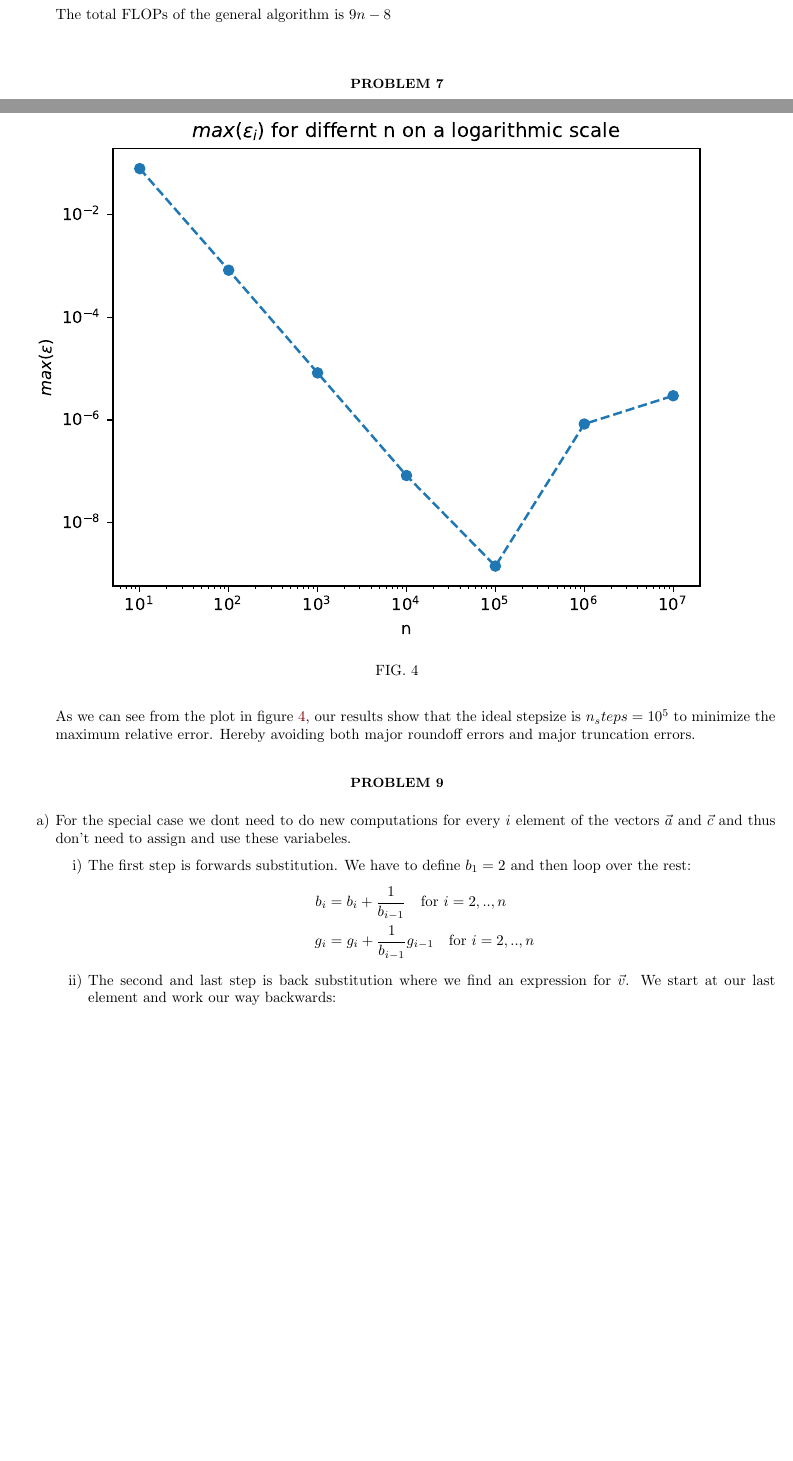
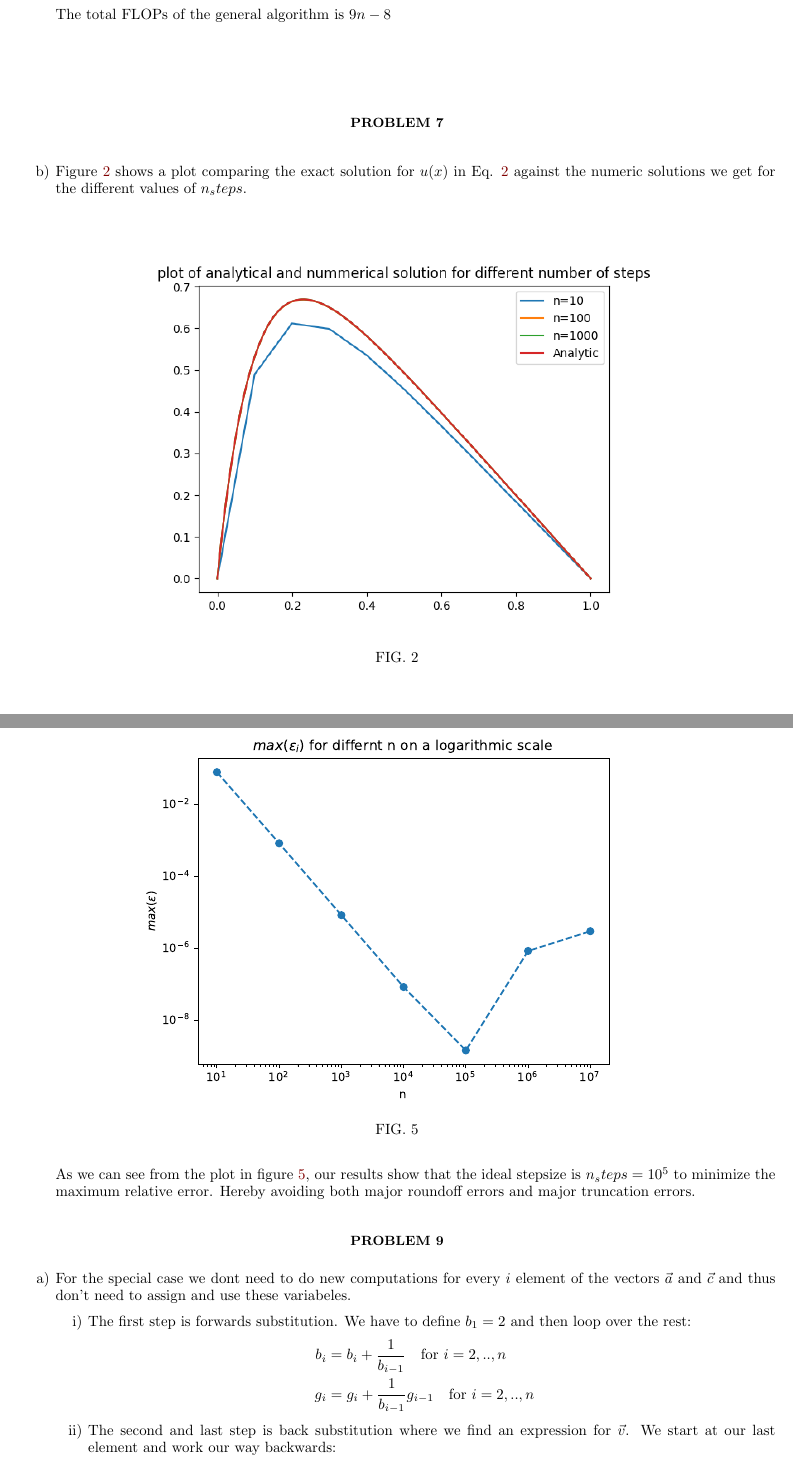
Before and after one commit to Fslippe/FYS4150, a LaTeX paper (project1/latex/project1.tex): two parts of pages 4 and 6 of 8 before the commit and two parts of pages 4 and 6 of 7 after it, joined at a grey line, cut so that both start at the same text, the shorter picture padded with empty space. Compiled offline with pdfLaTeX; a LaTeX package or settings file that is missing is left out.

Commit message:
all plots added to tex

```diff
--- a/project1/latex/project1.tex
+++ b/project1/latex/project1.tex
@@ -189,3 +189,11 @@ This can be written in terms of the following matrix equation where we rewrite $
   The total FLOPs of the general algorithm is $9n-8$
 \end{enumerate}
 \section*{Problem 7}
+\begin{enumerate}[label= b)]
+  \item Figure \ref{fig:analytical_compare} shows a plot comparing the exact solution for $u(x)$  in Eq. \ref{eq:u(x)} against the numeric solutions we get for the different values of $n_steps$.
+  \begin{figure}[H]
+    \centering
+    \includegraphics[width=.7\textwidth]{../figures/analytical_compare.png}
+    \caption{}
+    \label{fig:analytical_compare}
+  \end{figure}
@@ -211,7 +220,7 @@ This can be written in terms of the following matrix equation where we rewrite $
 
   \begin{figure}[H]
     \centering
-    \includegraphics[width=\textwidth]{../figures/max_rel_error.pdf}
+    \includegraphics[width=.7\textwidth]{../figures/max_rel_error.pdf}
     \caption{}
     \label{fig:max_rel_error}
   \end{figure}
```
Also changed, not shown: project1/latex/project1.pdf, project1/latex/project1.tex (7 more changed lines).
